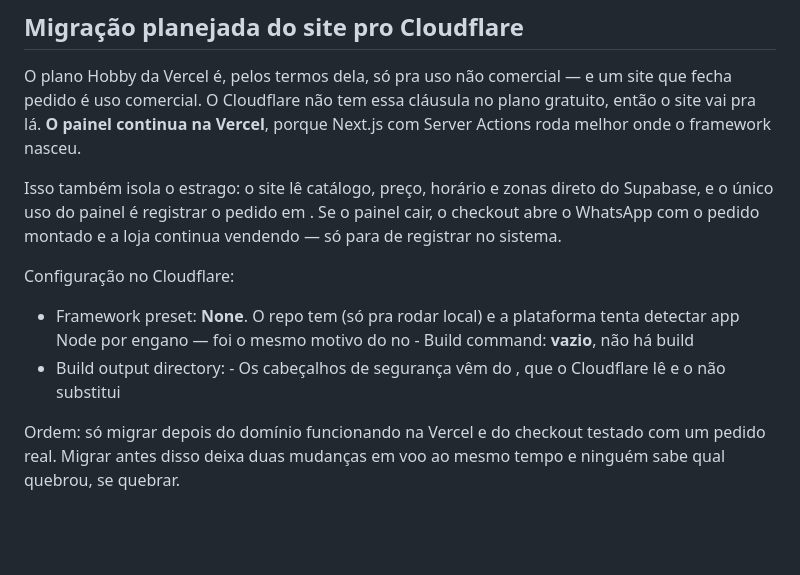
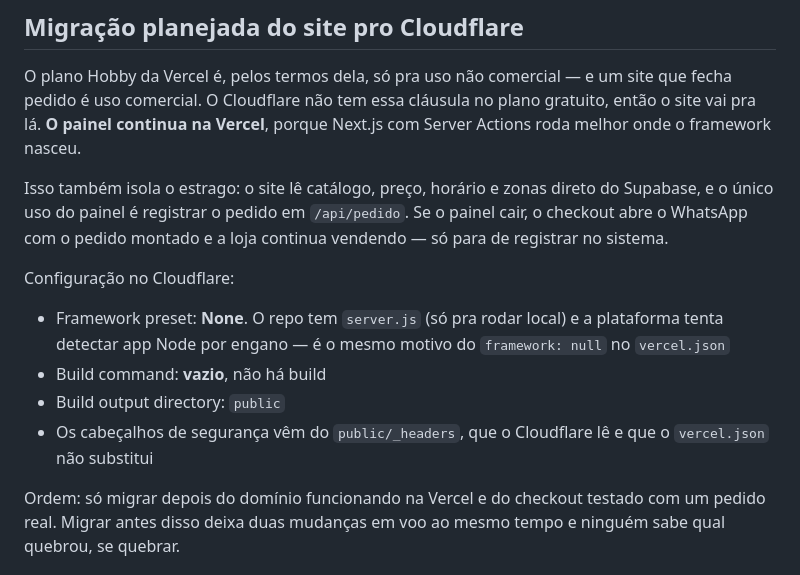
Before and after one commit to kauanrodrigueskrvl444-netizen/acai-ki-delicia-site, a Markdown page: README.md, the part around the change. Rendered like a GitHub page; blank space fills up the shorter version.

Commit message:
Corrige a seção de migração do README
As crases dos trechos de código sumiram na escrita anterior e o texto
ficou truncado no meio das frases.

Co-Authored-By: Claude Opus 5 <noreply@anthropic.com>

```diff
--- a/README.md
+++ b/README.md
@@ -85,16 +85,18 @@ framework nasceu.
 
 Isso também isola o estrago: o site lê catálogo, preço, horário e zonas
 direto do Supabase, e o único uso do painel é registrar o pedido em
-. Se o painel cair, o checkout abre o WhatsApp com o pedido
+`/api/pedido`. Se o painel cair, o checkout abre o WhatsApp com o pedido
 montado e a loja continua vendendo — só para de registrar no sistema.
 
 Configuração no Cloudflare:
 
-- Framework preset: **None**. O repo tem  (só pra rodar local)
-  e a plataforma tenta detectar app Node por engano — foi o mesmo motivo
-  do  no - Build command: **vazio**, não há build
-- Build output directory: - Os cabeçalhos de segurança vêm do , que o Cloudflare lê
-  e o  não substitui
+- Framework preset: **None**. O repo tem `server.js` (só pra rodar local)
+  e a plataforma tenta detectar app Node por engano — é o mesmo motivo do
+  `framework: null` no `vercel.json`
+- Build command: **vazio**, não há build
+- Build output directory: `public`
+- Os cabeçalhos de segurança vêm do `public/_headers`, que o Cloudflare lê
+  e que o `vercel.json` não substitui
 
 Ordem: só migrar depois do domínio funcionando na Vercel e do checkout
 testado com um pedido real. Migrar antes disso deixa duas mudanças em voo
```
